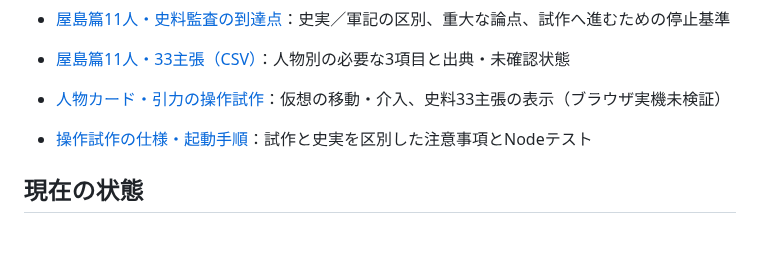
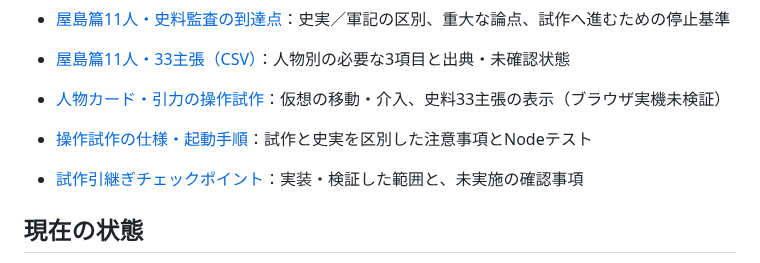
Before and after one commit to yama-books/genpei-sandbox, a Markdown page: README.md, the part around the change. Rendered like a GitHub page; blank space fills up the shorter version.

Commit message:
docs: record prototype checkpoint and clarify roadmap milestone status

```diff
--- a/README.md
+++ b/README.md
@@ -28,6 +28,8 @@
 - [人物カード・引力の操作試作](prototype/)：仮想の移動・介入、史料33主張の表示（ブラウザ実機未検証）
 - [操作試作の仕様・起動手順](prototype/README.md)：試作と史実を区別した注意事項とNodeテスト
 
+- [試作引継ぎチェックポイント](docs/PROTOTYPE_CHECKPOINT_2026-10-17.md)：実装・検証した範囲と、未実施の確認事項
+
 ## 現在の状態
 
 **史料調査と独立した操作試作を開始しました。** [ブラウザ操作試作](prototype/) は人物CSVと小さな仮想行動エンジンを利用します。実際の地理、OpenPOI、史実イベント、部隊、永続セーブは未実装で、実機ブラウザ検証とGitHub Pages公開の確認は未実施です。
```
